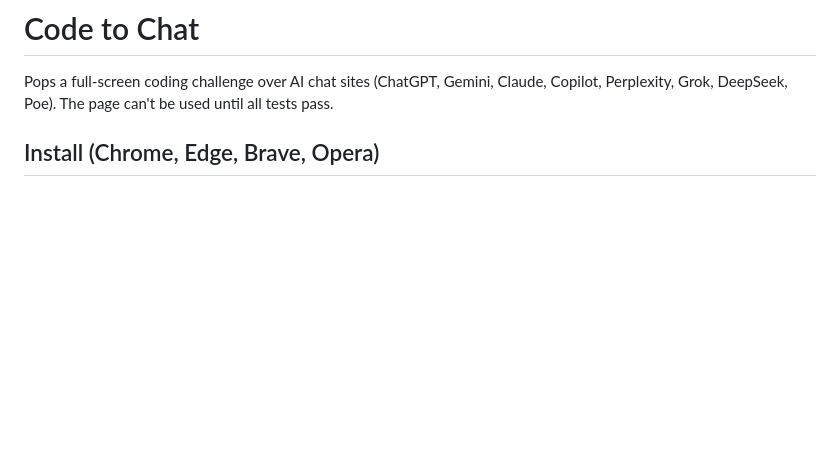
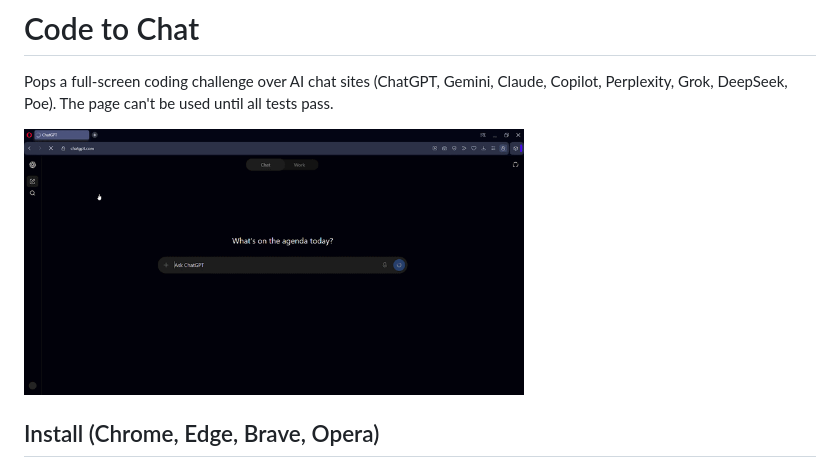
Before and after one commit to akosimico/code-to-chat, a Markdown page: README.md, the part around the change. Drawn GitHub-style; pictures changed too: assets/code-to-chat.gif (added); blank space fills up the shorter version.

Commit message:
chore: added gif to readme

```diff
--- a/README.md
+++ b/README.md
@@ -1,6 +1,9 @@
 # Code to Chat
 
 Pops a full-screen coding challenge over AI chat sites (ChatGPT, Gemini, Claude, Copilot, Perplexity, Grok, DeepSeek, Poe). The page can't be used until all tests pass.
+
+<img src="assets/code-to-chat.gif" width="500" alt="Code To Chat GIF">
+
 
 ## Install (Chrome, Edge, Brave, Opera)
 
```
